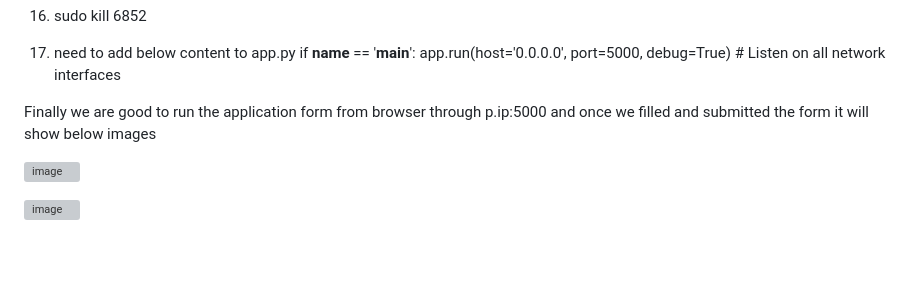
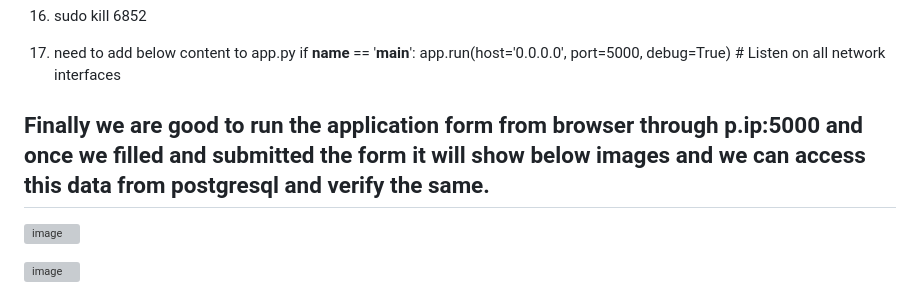
Before and after one commit to Chem2527/Python-Flask-Web-Application, a Markdown page: README.md, the part around one of its changes. Rendered like a GitHub page; blank space fills up the shorter version; grey boxes are pictures that could not be loaded.

```diff
--- a/README.md
+++ b/README.md
@@ -120,7 +120,7 @@ python3 6853 ubuntu    5u  IPv4  34193      0t0  TCP localhost:5000 (LISTEN)
 if __name__ == '__main__':
     app.run(host='0.0.0.0', port=5000, debug=True)  # Listen on all network interfaces
 
-Finally we are good to run the application form from browser through p.ip:5000 and once we filled and submitted the form it will show below images
+## Finally we are good to run the application form from browser through p.ip:5000 and once we filled and submitted the form it will show below images and we can access this data from postgresql and verify the same.
 
 
 ![image](https://github.com/user-attachments/assets/7a759592-f66d-4b29-8c64-71c6fdf844b1)
```
Also changed, not shown: other parts of README.md (+3 -0 lines).
